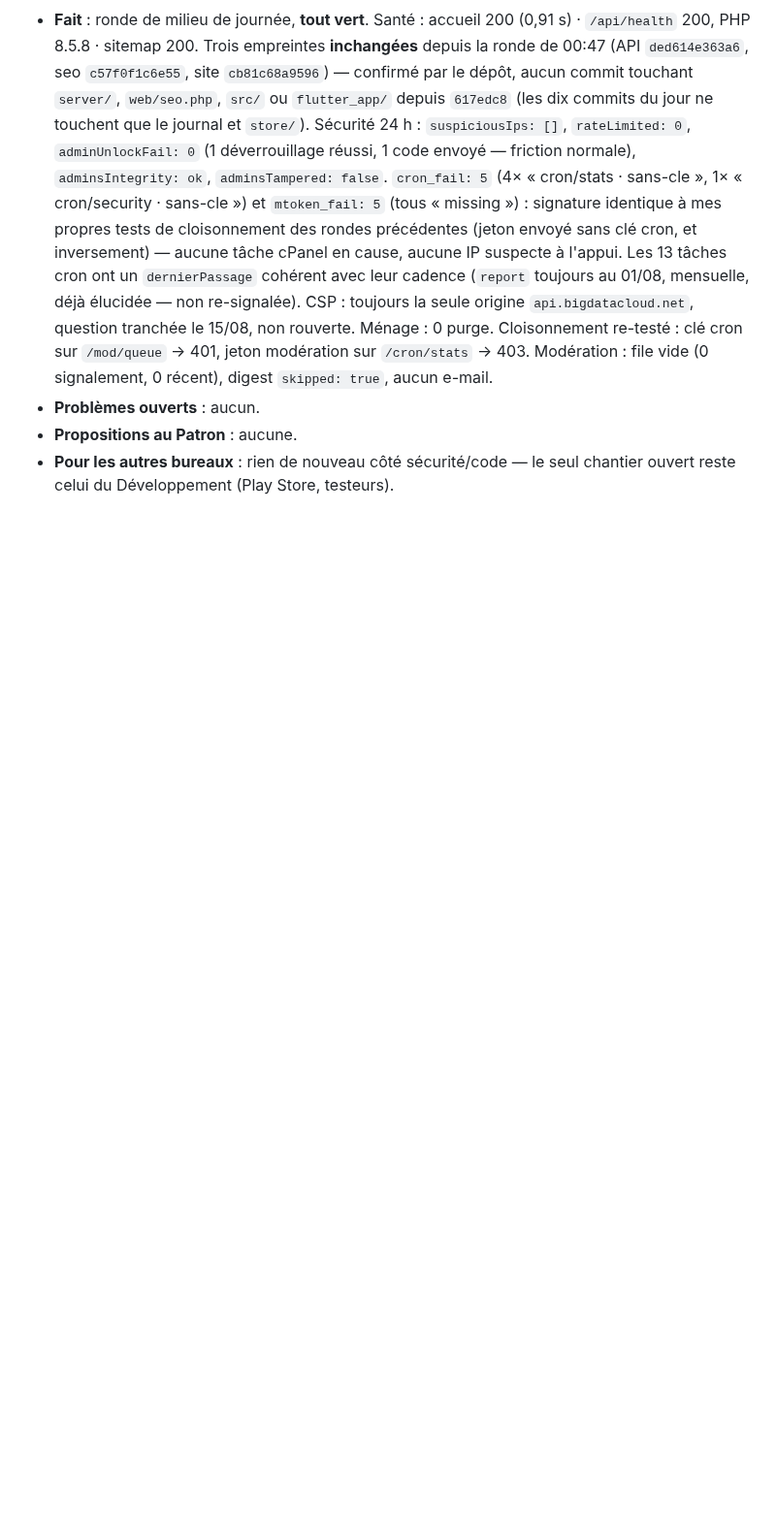
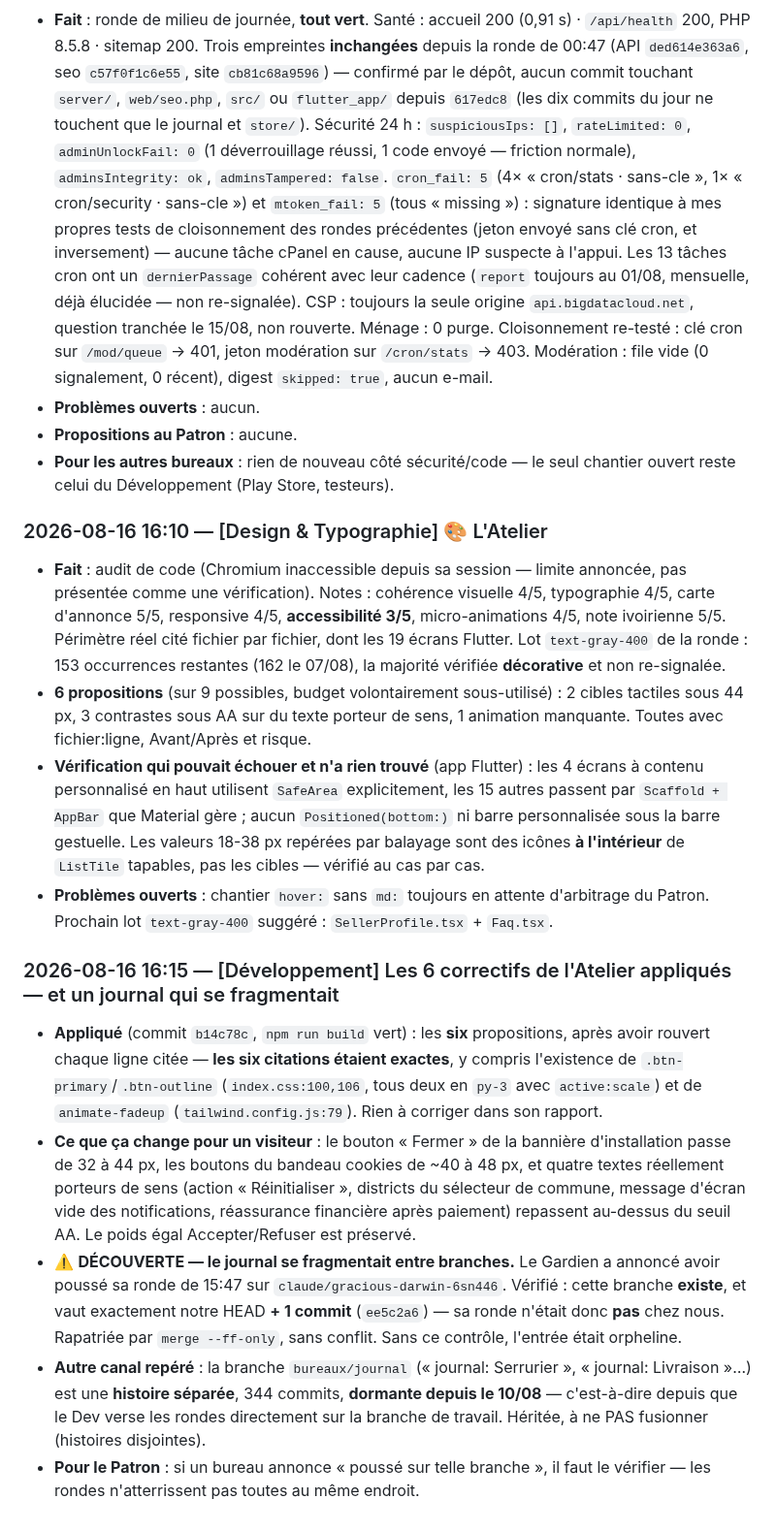
Before and after one commit to Williamszika/Chap.ci, a Markdown page: .claude/bureaux/JOURNAL.md, the part around the change. Shown at 97% size. Drawn GitHub-style; blank space fills up the shorter version.

Commit message:
Journal : ronde de l'Atelier versée, et une entrée récupérée d'une autre branche
Le rapport du bureau Design du 16/08 est consigné, avec la vérification qui
pouvait échouer et n'a rien trouvé du côté Flutter (SafeArea sur les 4 écrans
qui en ont besoin, cibles 18-38 px identifiées comme décoratives à l'intérieur
de ListTile tapables).

Surtout : le Gardien annonçait avoir poussé sa ronde de 15:47 sur
claude/gracious-darwin-6sn446. Vérification faite, cette branche existe et vaut
notre HEAD plus un commit — sa ronde n'était donc pas sur la branche de travail.
Rapatriée en fast-forward. La branche bureaux/journal, elle, porte une histoire
séparée dormante depuis le 10/08 : héritée, à ne pas fusionner.

Sans ce contrôle, une entrée de journal restait orpheline. Consigné pour que
l'annonce « poussé sur telle branche » soit désormais vérifiée.

Co-Authored-By: Claude Opus 4.8 <noreply@anthropic.com>
Claude-Session: https://claude.ai/code/session_016afBC3axiNMzY6uoJrGgLp

```diff
--- a/.claude/bureaux/JOURNAL.md
+++ b/.claude/bureaux/JOURNAL.md
@@ -2149,3 +2149,45 @@ Sans lui, le pays s'affiche quand même (toujours fourni), mais pas la ville.
 - **Propositions au Patron** : aucune.
 - **Pour les autres bureaux** : rien de nouveau côté sécurité/code — le seul chantier
   ouvert reste celui du Développement (Play Store, testeurs).
+
+### 2026-08-16 16:10 — [Design & Typographie] 🎨 L'Atelier
+- **Fait** : audit de code (Chromium inaccessible depuis sa session — limite annoncée, pas
+  présentée comme une vérification). Notes : cohérence visuelle 4/5, typographie 4/5,
+  carte d'annonce 5/5, responsive 4/5, **accessibilité 3/5**, micro-animations 4/5, note
+  ivoirienne 5/5. Périmètre réel cité fichier par fichier, dont les 19 écrans Flutter.
+  Lot `text-gray-400` de la ronde : 153 occurrences restantes (162 le 07/08), la majorité
+  vérifiée **décorative** et non re-signalée.
+- **6 propositions** (sur 9 possibles, budget volontairement sous-utilisé) : 2 cibles
+  tactiles sous 44 px, 3 contrastes sous AA sur du texte porteur de sens, 1 animation
+  manquante. Toutes avec fichier:ligne, Avant/Après et risque.
+- **Vérification qui pouvait échouer et n'a rien trouvé** (app Flutter) : les 4 écrans à
+  contenu personnalisé en haut utilisent `SafeArea` explicitement, les 15 autres passent
+  par `Scaffold + AppBar` que Material gère ; aucun `Positioned(bottom:)` ni barre
+  personnalisée sous la barre gestuelle. Les valeurs 18-38 px repérées par balayage sont
+  des icônes **à l'intérieur** de `ListTile` tapables, pas les cibles — vérifié au cas par cas.
+- **Problèmes ouverts** : chantier `hover:` sans `md:` toujours en attente d'arbitrage du
+  Patron. Prochain lot `text-gray-400` suggéré : `SellerProfile.tsx` + `Faq.tsx`.
+
+### 2026-08-16 16:15 — [Développement] Les 6 correctifs de l'Atelier appliqués — et un journal qui se fragmentait
+- **Appliqué** (commit `b14c78c`, `npm run build` vert) : les **six** propositions, après
+  avoir rouvert chaque ligne citée — **les six citations étaient exactes**, y compris
+  l'existence de `.btn-primary`/`.btn-outline` (`index.css:100,106`, tous deux en `py-3`
+  avec `active:scale`) et de `animate-fadeup` (`tailwind.config.js:79`). Rien à corriger
+  dans son rapport.
+- **Ce que ça change pour un visiteur** : le bouton « Fermer » de la bannière
+  d'installation passe de 32 à 44 px, les boutons du bandeau cookies de ~40 à 48 px, et
+  quatre textes réellement porteurs de sens (action « Réinitialiser », districts du
+  sélecteur de commune, message d'écran vide des notifications, réassurance financière
+  après paiement) repassent au-dessus du seuil AA. Le poids égal Accepter/Refuser est
+  préservé.
+- ⚠️ **DÉCOUVERTE — le journal se fragmentait entre branches.** Le Gardien a annoncé avoir
+  poussé sa ronde de 15:47 sur `claude/gracious-darwin-6sn446`. Vérifié : cette branche
+  **existe**, et vaut exactement notre HEAD **+ 1 commit** (`ee5c2a6`) — sa ronde n'était
+  donc **pas** chez nous. Rapatriée par `merge --ff-only`, sans conflit. Sans ce contrôle,
+  l'entrée était orpheline.
+- **Autre canal repéré** : la branche `bureaux/journal` (« journal: Serrurier »,
+  « journal: Livraison »…) est une **histoire séparée**, 344 commits, **dormante depuis le
+  10/08** — c'est-à-dire depuis que le Dev verse les rondes directement sur la branche de
+  travail. Héritée, à ne PAS fusionner (histoires disjointes).
+- **Pour le Patron** : si un bureau annonce « poussé sur telle branche », il faut le
+  vérifier — les rondes n'atterrissent pas toutes au même endroit.
```
